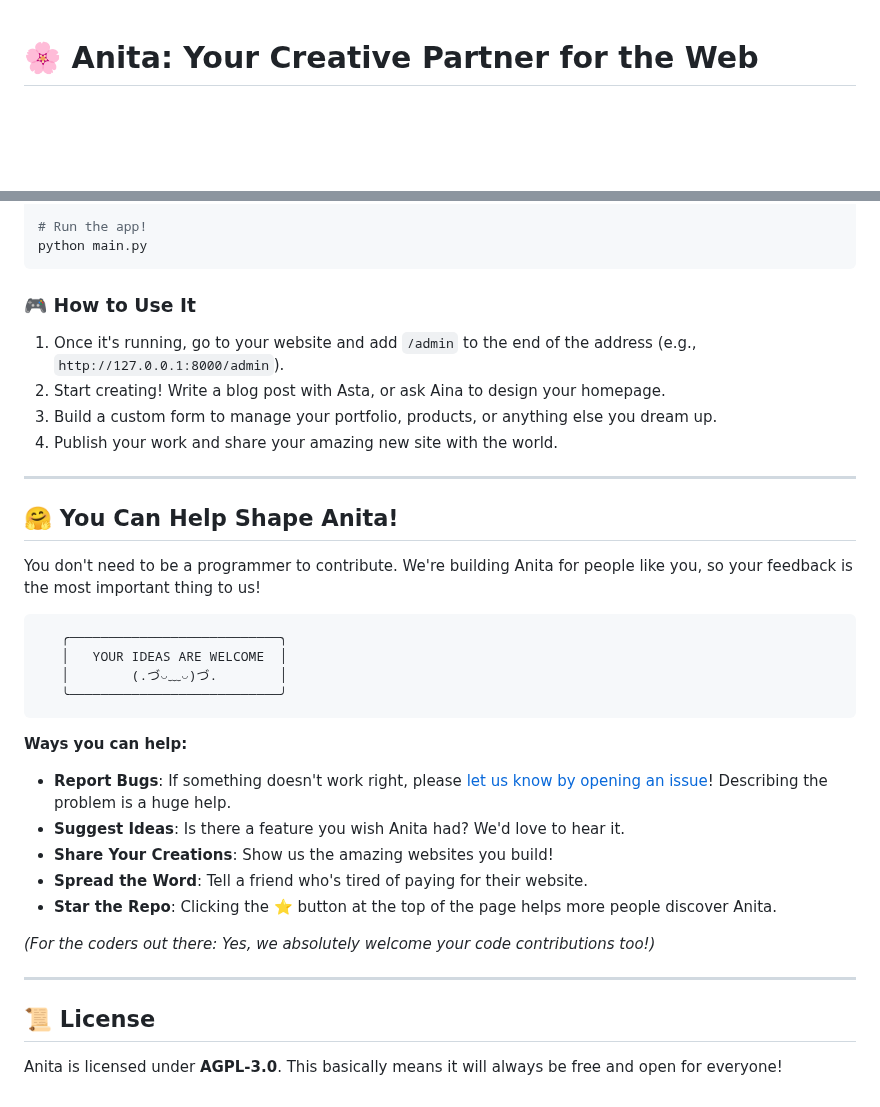
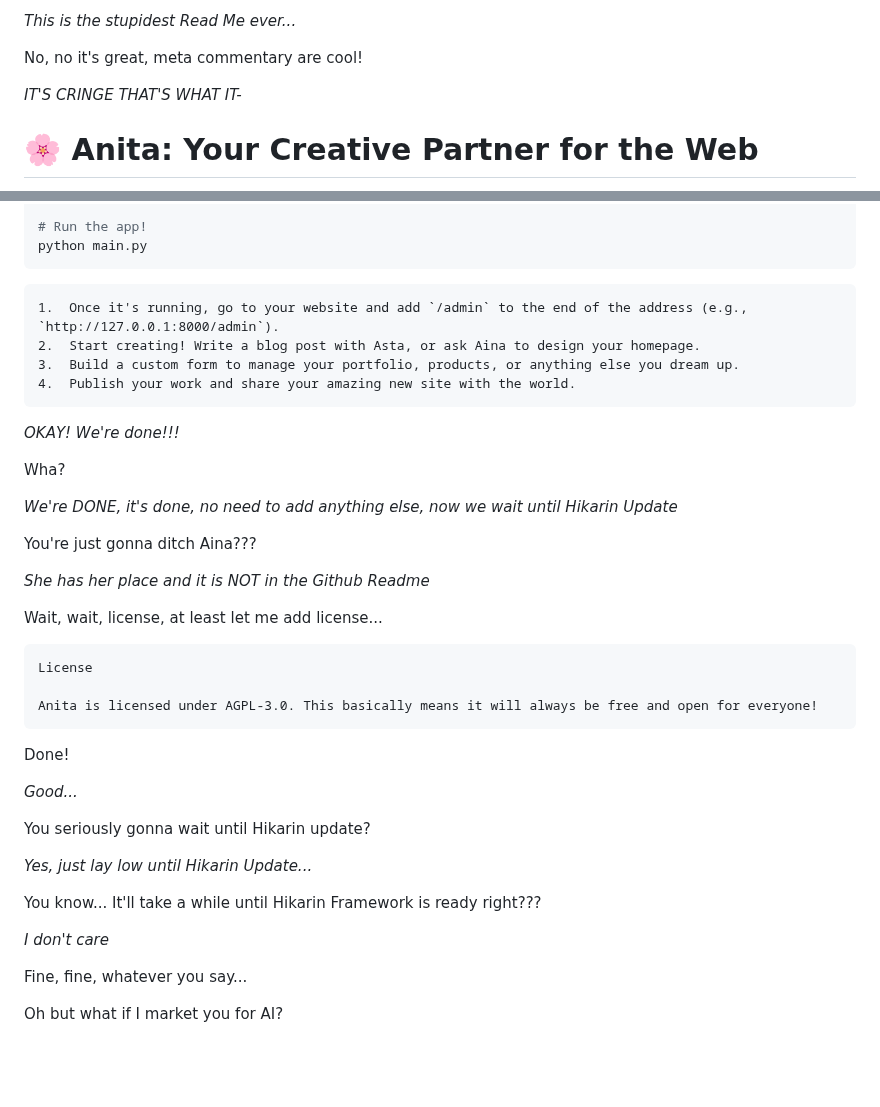
Before and after one commit to Iteranya/anita-cms, a Markdown page: README.md, 2 parts joined by grey strips. GitHub-like rendering; folded sections open; blank space fills up the shorter version.

````diff
--- a/README.md
+++ b/README.md
@@ -1,3 +1,8 @@
+*This is the stupidest Read Me ever...*
+
+No, no it's great, meta commentary are cool!
+
+*IT'S CRINGE THAT'S WHAT IT-*
 
 # 🌸 Anita: Your Creative Partner for the Web
 
@@ -116,38 +172,43 @@ python main.py
 ```
 </details>
 
-### 🎮 **How to Use It**
-
+```
 1.  Once it's running, go to your website and add `/admin` to the end of the address (e.g., `http://127.0.0.1:8000/admin`).
 2.  Start creating! Write a blog post with Asta, or ask Aina to design your homepage.
 3.  Build a custom form to manage your portfolio, products, or anything else you dream up.
 4.  Publish your work and share your amazing new site with the world.
-
----
-
-## 🤗 You Can Help Shape Anita!
-
-You don't need to be a programmer to contribute. We're building Anita for people like you, so your feedback is the most important thing to us!
-
-```text
-   ╭───────────────────────────╮
-   │   YOUR IDEAS ARE WELCOME  │
-   │        (.づ◡﹏◡)づ.        │
-   ╰───────────────────────────╯
 ```
 
-**Ways you can help:**
+*OKAY! We're done!!!*
 
-*   **Report Bugs**: If something doesn't work right, please [let us know by opening an issue](https://github.com/Iteranya/anita-cms/issues)! Describing the problem is a huge help.
-*   **Suggest Ideas**: Is there a feature you wish Anita had? We'd love to hear it.
-*   **Share Your Creations**: Show us the amazing websites you build!
-*   **Spread the Word**: Tell a friend who's tired of paying for their website.
-*   **Star the Repo**: Clicking the ⭐️ button at the top of the page helps more people discover Anita.
+Wha?
 
-*(For the coders out there: Yes, we absolutely welcome your code contributions too!)*
+*We're DONE, it's done, no need to add anything else, now we wait until Hikarin Update*
 
----
+You're just gonna ditch Aina???
 
-## 📜 License
+*She has her place and it is NOT in the Github Readme*
 
-Anita is licensed under **AGPL-3.0**. This basically means it will always be free and open for everyone!
+Wait, wait, license, at least let me add license...
+
+```
+License
+
+Anita is licensed under AGPL-3.0. This basically means it will always be free and open for everyone!
+```
+
+Done!
+
+*Good...*
+
+You seriously gonna wait until Hikarin update?
+
+*Yes, just lay low until Hikarin Update...*
+
+You know... It'll take a while until Hikarin Framework is ready right???
+
+*I don't care*
+
+Fine, fine, whatever you say...
+
+Oh but what if I market you for AI?
````
Also changed, not shown: other parts of README.md (+87 -36 lines).
